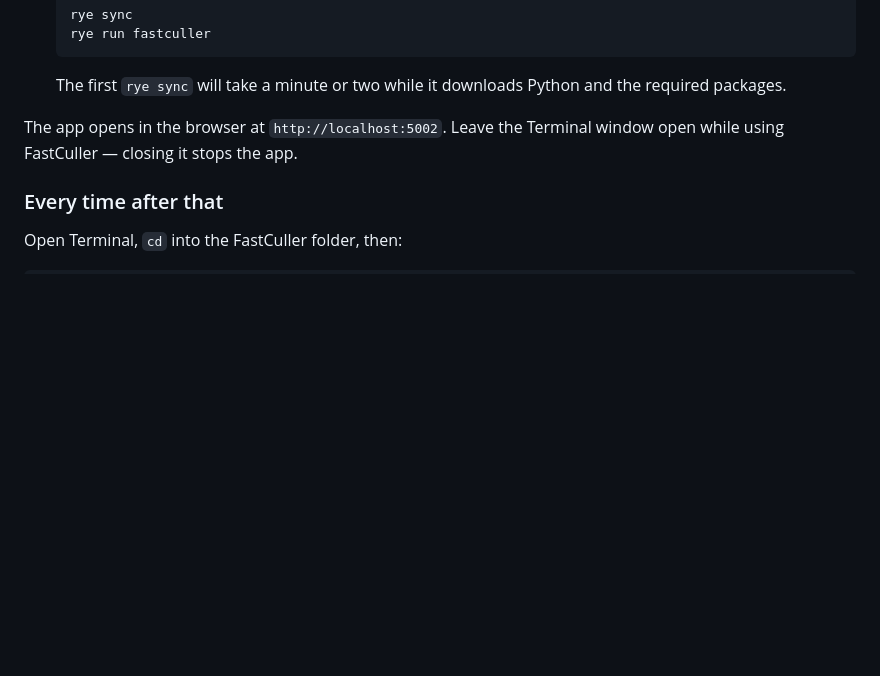
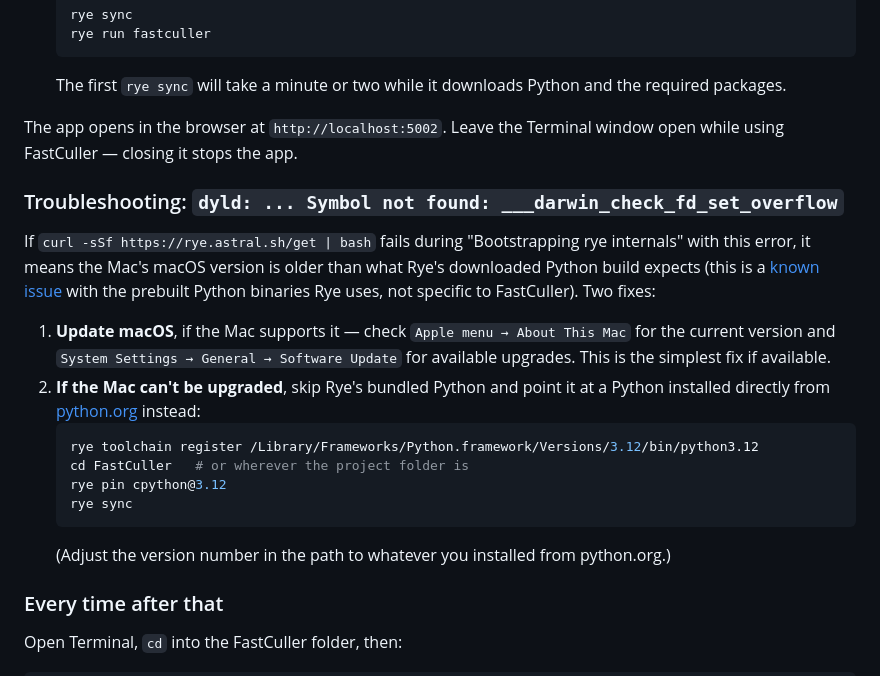
Before and after one commit to loganbwu/FastCuller, a Markdown page: README.md, the part around the change. GitHub-like rendering; blank space fills up the shorter version.

Commit message:
Document dyld ___darwin_check_fd_set_overflow fix for older macOS
A collaborator's older Intel iMac hit a known python-build-standalone
incompatibility while bootstrapping rye; document the two workarounds so
future setup on older Macs doesn't get stuck the same way.

Co-Authored-By: Claude Sonnet 5 <noreply@anthropic.com>

````diff
--- a/README.md
+++ b/README.md
@@ -128,6 +128,26 @@ These steps assume a Mac with nothing developer-related installed yet — no Hom
 
 The app opens in the browser at `http://localhost:5002`. Leave the Terminal window open while using FastCuller — closing it stops the app.
 
+### Troubleshooting: `dyld: ... Symbol not found: ___darwin_check_fd_set_overflow`
+
+If `curl -sSf https://rye.astral.sh/get | bash` fails during "Bootstrapping rye internals" with
+this error, it means the Mac's macOS version is older than what Rye's downloaded Python build
+expects (this is a [known issue](https://github.com/indygreg/python-build-standalone/pull/122)
+with the prebuilt Python binaries Rye uses, not specific to FastCuller). Two fixes:
+
+1. **Update macOS**, if the Mac supports it — check `Apple menu → About This Mac` for the current
+   version and `System Settings → General → Software Update` for available upgrades. This is the
+   simplest fix if available.
+2. **If the Mac can't be upgraded**, skip Rye's bundled Python and point it at a Python installed
+   directly from [python.org](https://www.python.org/downloads/) instead:
+   ```bash
+   rye toolchain register /Library/Frameworks/Python.framework/Versions/3.12/bin/python3.12
+   cd FastCuller   # or wherever the project folder is
+   rye pin cpython@3.12
+   rye sync
+   ```
+   (Adjust the version number in the path to whatever you installed from python.org.)
+
 ### Every time after that
 
 Open Terminal, `cd` into the FastCuller folder, then:
````
